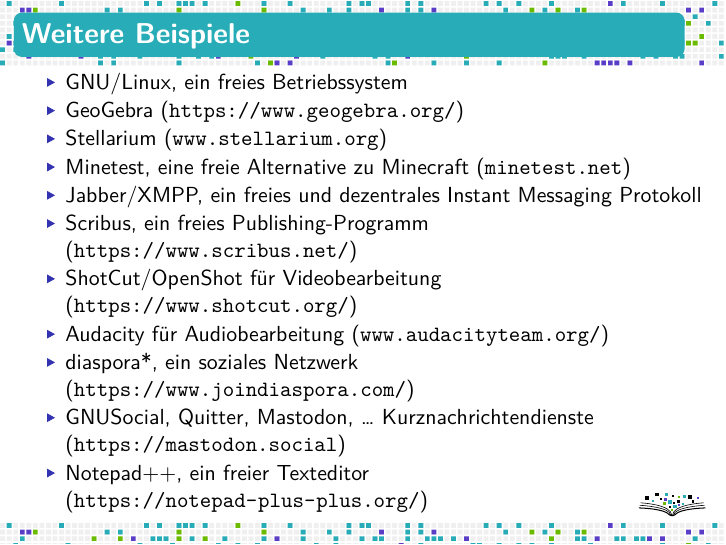
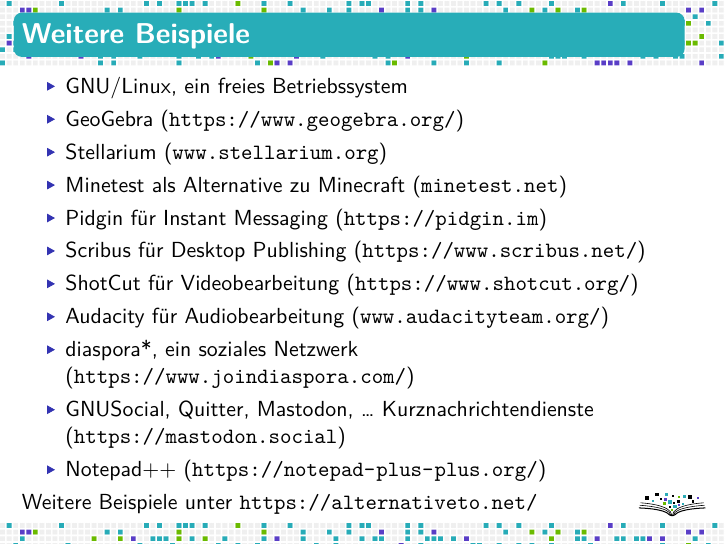
Before and after one commit to fsfw-dresden/medien, LaTeX slides (2017-zertifkatkurs-medien/fsfw-vortrag.tex): page 14 of 23. Compiled offline with XeLaTeX.

Commit message:
Folien zu weiteren Beispielen überarbeitet

```diff
--- a/2017-zertifkatkurs-medien/fsfw-vortrag.tex
+++ b/2017-zertifkatkurs-medien/fsfw-vortrag.tex
@@ -162,15 +162,18 @@
                                 % scheint aber nicht ganz aktuell zu sein :(
   \item GeoGebra (\url{https://www.geogebra.org/})
   \item Stellarium (\url{www.stellarium.org})
-  \item Minetest, eine freie Alternative zu Minecraft (\url{minetest.net})
-  \item Jabber/XMPP, ein freies und dezentrales Instant Messaging Protokoll
-  \item Scribus, ein freies Publishing-Programm (\url{https://www.scribus.net/})
-  \item ShotCut/OpenShot für Videobearbeitung (\url{https://www.shotcut.org/})
+  \item Minetest als Alternative zu Minecraft (\url{minetest.net})
+  \item Pidgin für Instant Messaging (\url{https://pidgin.im})
+  \item Scribus für Desktop Publishing (\url{https://www.scribus.net/})
+  \item ShotCut für Videobearbeitung (\url{https://www.shotcut.org/})
   \item Audacity für Audiobearbeitung (\url{www.audacityteam.org/})
   \item diaspora*, ein soziales Netzwerk (\url{https://www.joindiaspora.com/})
-  \item GNUSocial, Quitter, Mastodon, \dots{} Kurznachrichtendienste (\url{https://mastodon.social})
-  \item Notepad++, ein freier Texteditor (\url{https://notepad-plus-plus.org/})
+  \item GNUSocial, Quitter, Mastodon, \dots{} Kurznachrichtendienste
+    (\url{https://mastodon.social})
+  \item Notepad++ (\url{https://notepad-plus-plus.org/})
   \end{itemize}
+
+  Weitere Beispiele unter \url{https://alternativeto.net/}
 
 \end{frame}
 
```
